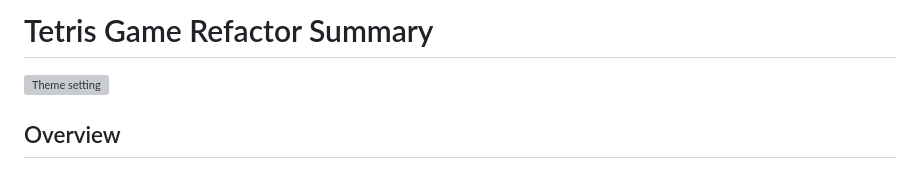
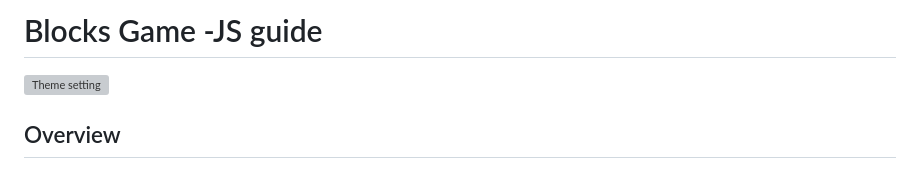
Before and after one commit to Zu34/Blocks-game-JS-, a Markdown page: README.md, the part around the change. Drawn GitHub-style; grey boxes are pictures that could not be loaded.

```diff
--- a/README.md
+++ b/README.md
@@ -1,4 +1,4 @@
-# Tetris Game Refactor Summary
+# Blocks Game -JS guide
 
 ![Theme setting](./Screen.gif)
 
```
